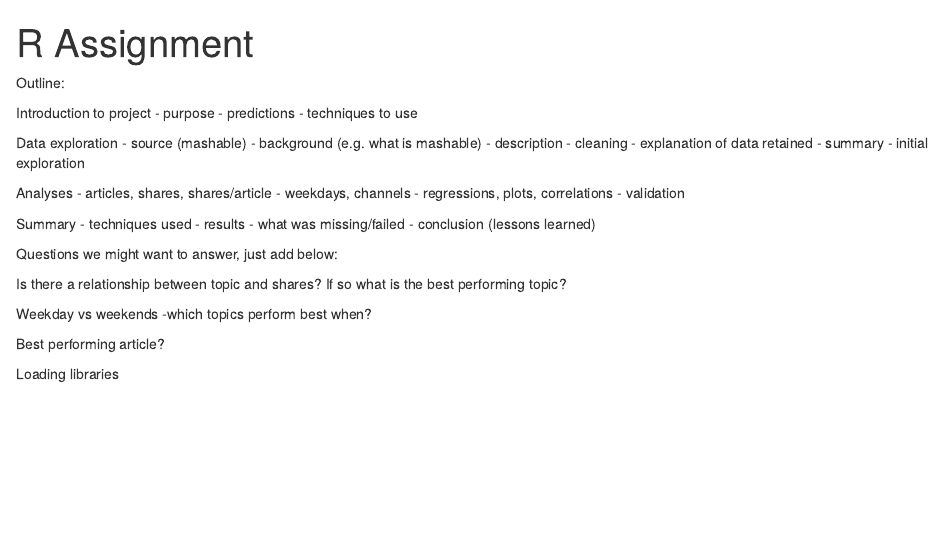
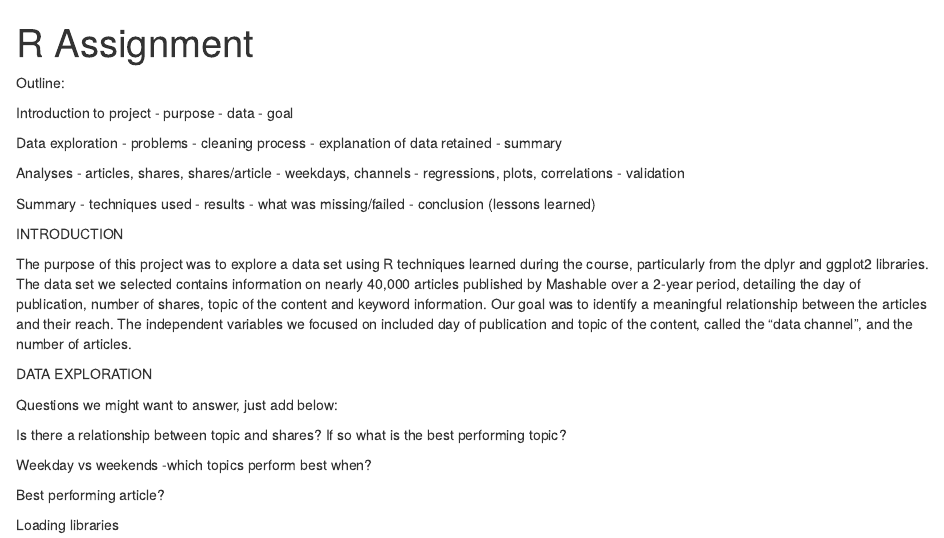
Before and after one commit to ccbrandenburg/r_assignment, an R Markdown document (R_assignment.Rmd): the page in a window 1100 px wide, from its top. Rendered offline with R 4.5, knitr and Pandoc, with nearby package versions; some code elsewhere in the file could not run offline.

Commit message:
added introduction

```diff
--- a/R_assignment.Rmd
+++ b/R_assignment.Rmd
@@ -7,17 +7,14 @@ Outline:
 
 Introduction to project
 - purpose
-- predictions
-- techniques to use
+- data
+- goal
 
 Data exploration
-- source (mashable)
-- background (e.g. what is mashable)
-- description
-- cleaning
+- problems
+- cleaning process
 - explanation of data retained
 - summary
-- initial exploration
 
 Analyses
 - articles, shares, shares/article
@@ -30,6 +27,16 @@ Summary
 - results
 - what was missing/failed
 - conclusion (lessons learned)
+
+
+INTRODUCTION
+
+The purpose of this project was to explore a data set using R techniques learned during the course, particularly from the dplyr and ggplot2 libraries. The data set we selected contains information on nearly 40,000 articles published by Mashable over a 2-year period, detailing the day of publication, number of shares, topic of the content and keyword information. Our goal was to identify a meaningful relationship between the articles and their reach. The independent variables we focused on included day of publication and topic of the content, called the "data channel", and the number of articles.
+
+DATA EXPLORATION
+
+
+
 
 
 Questions we might want to answer, just add below:
```
